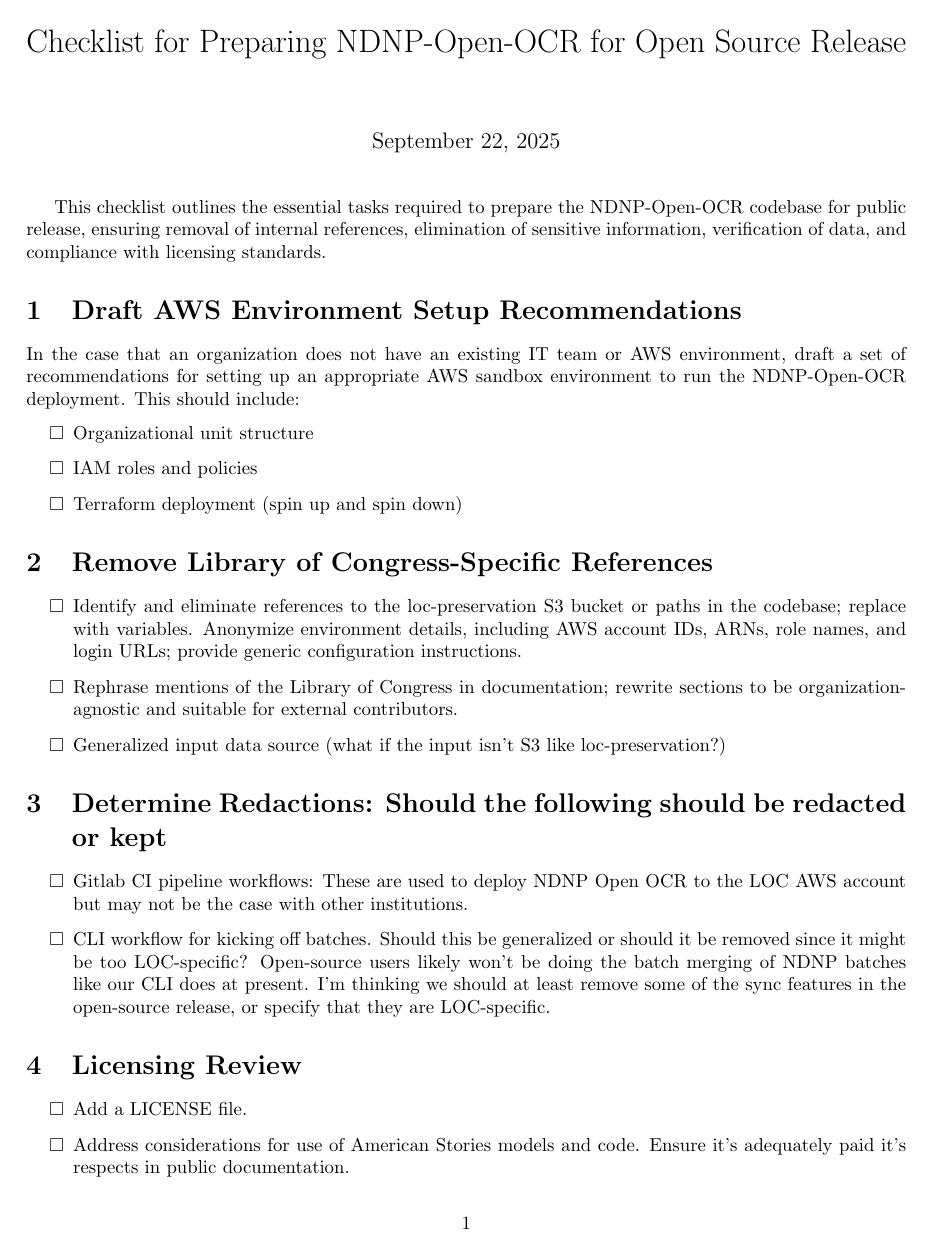
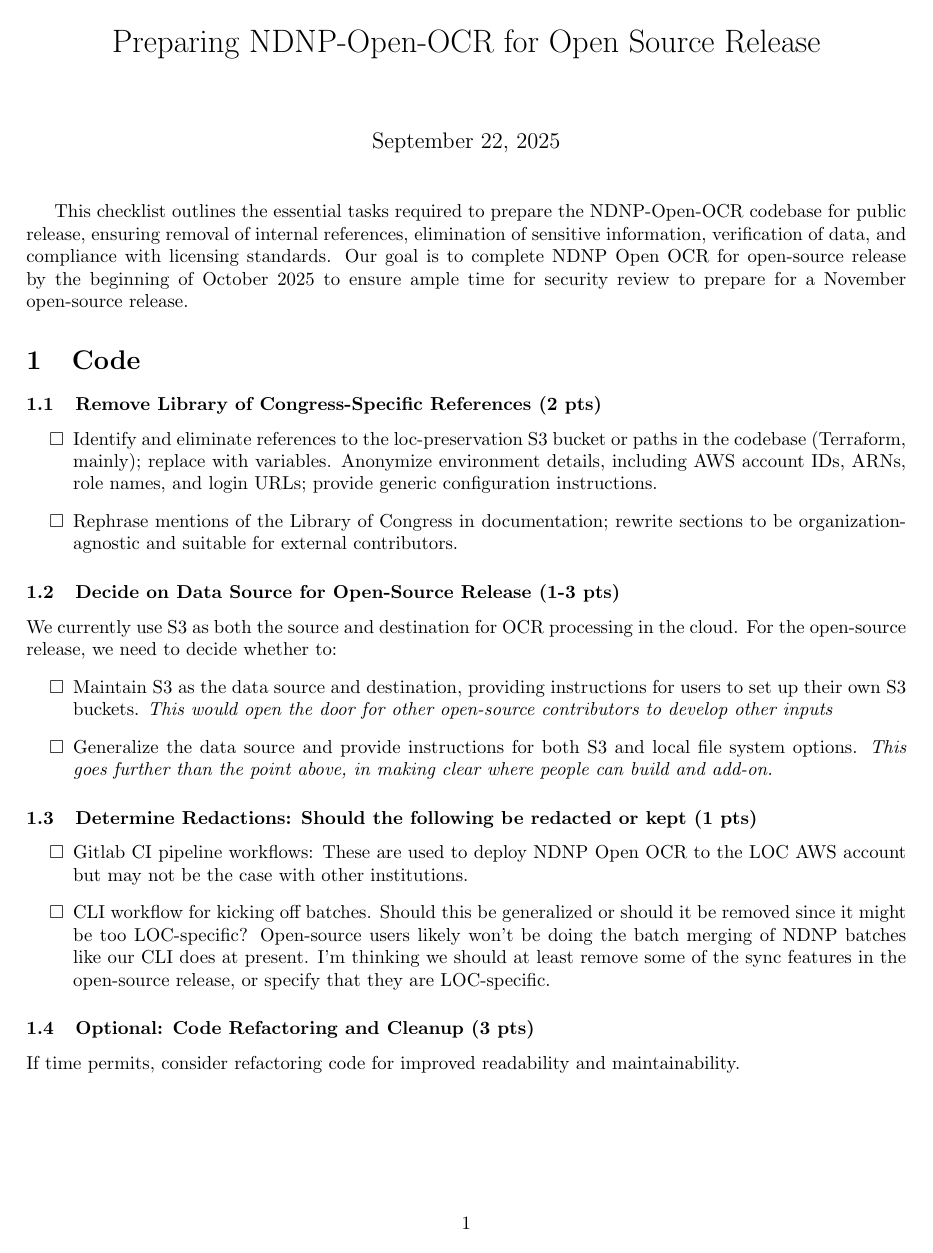
Before and after one commit to LibraryOfCongress/ndnp-open-ocr, a LaTeX document (documentation/opensource.tex): page 1 of 2. Compiled offline with pdfLaTeX.

Commit message:
CHRONAM-2762: Open source documentation addition
Former-commit-id: 155364347e4b4628a6029bf8015c0d72be83a1e8

```diff
--- a/documentation/opensource.tex
+++ b/documentation/opensource.tex
@@ -10,7 +10,7 @@
 \sectionfont{\Large}
 \subsectionfont{\normalsize}
 
-\title{Checklist for Preparing NDNP-Open-OCR for Open Source Release}
+\title{Preparing NDNP-Open-OCR for Open Source Release}
 \author{}
 \date{\today}
 
@@ -18,9 +18,39 @@
 
 \maketitle
 
-This checklist outlines the essential tasks required to prepare the NDNP-Open-OCR codebase for public release, ensuring removal of internal references, elimination of sensitive information, verification of data, and compliance with licensing standards.
+This checklist outlines the essential tasks required to prepare the NDNP-Open-OCR codebase for public release, ensuring removal of internal references, elimination of sensitive information, verification of data, and compliance with licensing standards. Our goal is to complete NDNP Open OCR for open-source release by the beginning of October 2025 to ensure ample time for security review to prepare for a November open-source release.
 
-\section{Draft AWS Environment Setup Recommendations}
+\section {Code}
+
+\subsection{Remove Library of Congress-Specific References (2 pts)}
+
+\begin{itemize}[label=$\square$]
+    \item Identify and eliminate references to the loc-preservation S3 bucket or paths in the codebase (Terraform, mainly); replace with variables. Anonymize environment details, including AWS account IDs, ARNs, role names, and login URLs; provide generic configuration instructions.
+
+    \item Rephrase mentions of the Library of Congress in documentation; rewrite sections to be organization-agnostic and suitable for external contributors.
+\end{itemize}
+
+\subsection{Decide on Data Source for Open-Source Release (1-3 pts)}
+We currently use S3 as both the source and destination for OCR processing in the cloud. For the open-source release, we need to decide whether to:
+\begin{itemize}[label=$\square$]
+    \item Maintain S3 as the data source and destination, providing instructions for users to set up their own S3 buckets. \textit{This would open the door for other open-source contributors to develop other inputs}
+    \item Generalize the data source and provide instructions for both S3 and local file system options. \textit{This goes further than the point above, in making clear where people can build and add-on.}
+\end{itemize}
+
+\subsection{Determine Redactions: Should the following be redacted or kept (1 pts)}
+\begin{itemize}[label=$\square$]
+
+    \item Gitlab CI pipeline workflows: These are used to deploy NDNP Open OCR to the LOC AWS account but may not be the case with other institutions.
+    \item CLI workflow for kicking off batches. Should this be generalized or should it be removed since it might be too LOC-specific? Open-source users likely won't be doing the batch merging of NDNP batches like our CLI does at present. I'm thinking we should at least remove some of the sync features in the open-source release, or specify that they are LOC-specific.
+\end{itemize}
+\subsection{Optional: Code Refactoring and Cleanup (3 pts)}
+If time permits, consider refactoring code for improved readability and maintainability.
+
+
+
+\section {Documentation}
+
+\subsection{Draft AWS Environment Setup Recommendations (3 pts)}
 In the case that an organization does not have an existing IT team or AWS environment, draft a set of recommendations for setting up an appropriate AWS sandbox environment to run the NDNP-Open-OCR deployment. This should include:
 \begin{itemize}[label=$\square$]
     \item Organizational unit structure
@@ -28,21 +58,4 @@
     \item Terraform deployment (spin up and spin down)
 \end{itemize}
 
-\section{Remove Library of Congress-Specific References}
 
-\begin{itemize}[label=$\square$]
-    \item Identify and eliminate references to the loc-preservation S3 bucket or paths in the codebase; replace with variables. Anonymize environment details, including AWS account IDs, ARNs, role names, and login URLs; provide generic configuration instructions.
-
-    \item Rephrase mentions of the Library of Congress in documentation; rewrite sections to be organization-agnostic and suitable for external contributors.
-    \item Generalized input data source (what if the input isn't S3 like loc-preservation?)
-\end{itemize}
-
-
-\section{Determine Redactions: Should the following should be redacted or kept}
-\begin{itemize}[label=$\square$]
-
-    \item Gitlab CI pipeline workflows: These are used to deploy NDNP Open OCR to the LOC AWS account but may not be the case with other institutions.
-    \item CLI workflow for kicking off batches. Should this be generalized or should it be removed since it might be too LOC-specific? Open-source users likely won't be doing the batch merging of NDNP batches like our CLI does at present. I'm thinking we should at least remove some of the sync features in the open-source release, or specify that they are LOC-specific.
-\end{itemize}
-
-\section{Licensing Review}
```
Also changed, not shown: documentation/opensource.pdf, documentation/opensource.tex (12 more changed lines), 5 other files.
